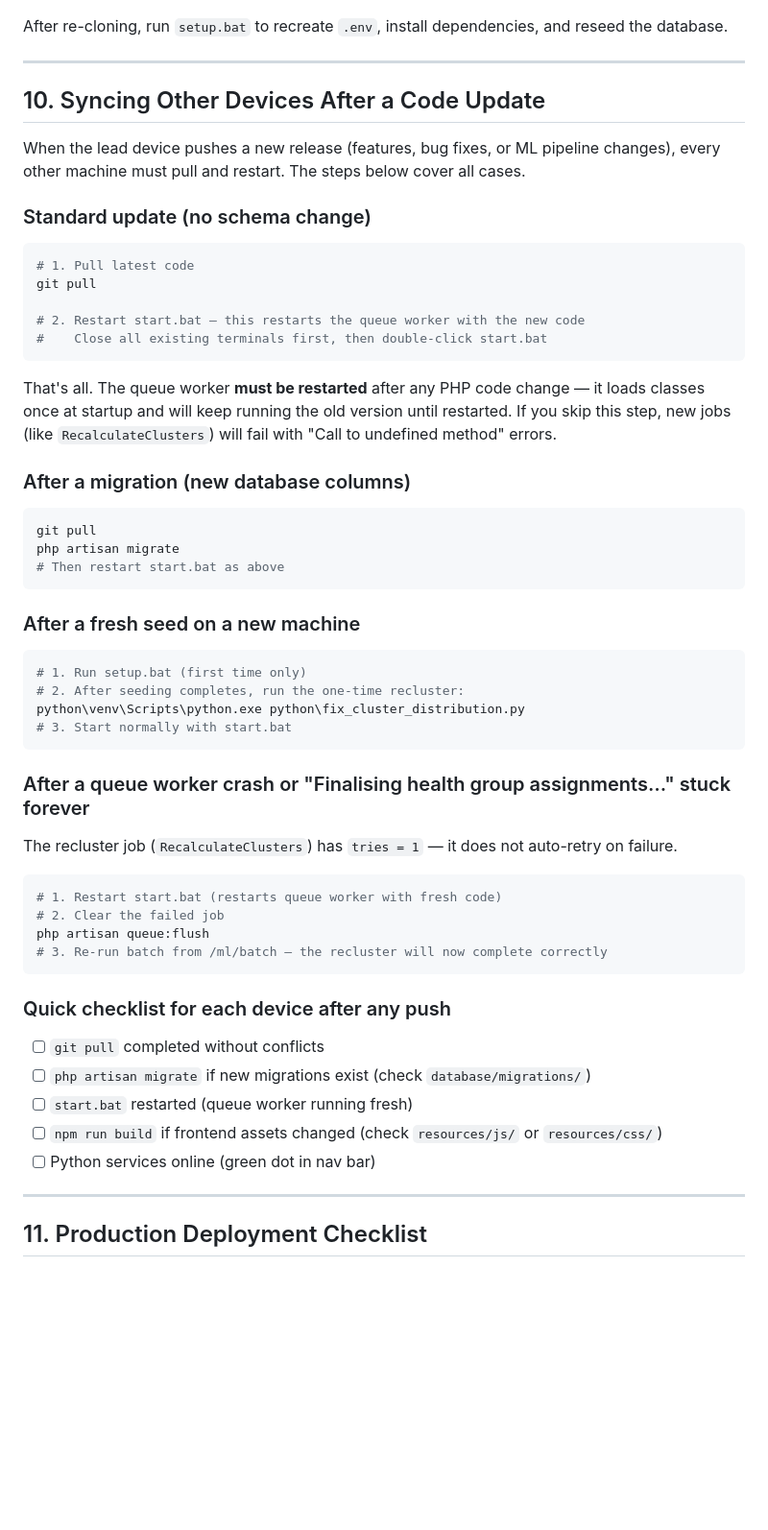
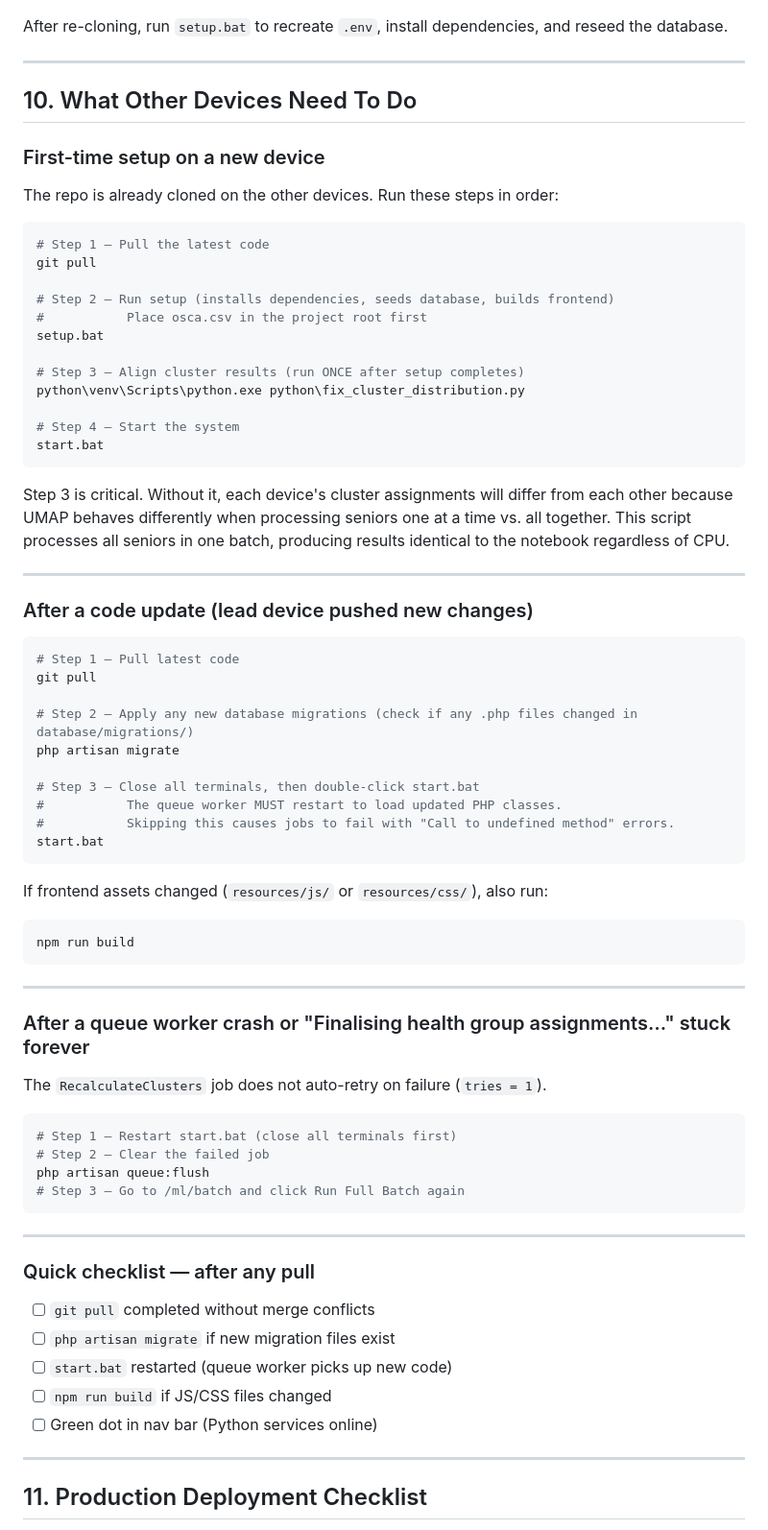
Before and after one commit to somarjez/osca-agesense, a Markdown page: docs/DEPLOYMENT.md, the part around one of its changes. Shown at 96% size. GitHub-like rendering; blank space fills up the shorter version.

Commit message:
docs: update deployment guide for separate-DB setup and other-device steps
- §3 setup steps: add Step 6 (fix_cluster_distribution.py after seed)
  with explanation that each device has its own local database and why
  the recluster is required to get consistent results across devices
- §9 Loading Existing Data: replace stale "shared MySQL" note with
  accurate separate-DB description; make fix_cluster_distribution.py
  a clearly mandatory post-seed step; retire prediction CSV section
- §10 "What Other Devices Need To Do": full rewrite covering:
  first-time setup (4 steps with Step 3 explanation), code update
  procedure (git pull + migrate + start.bat restart with warning about
  queue worker class loading), stuck recluster recovery, post-pull checklist

Co-Authored-By: Claude Sonnet 4.6 <noreply@anthropic.com>

````diff
--- a/docs/DEPLOYMENT.md
+++ b/docs/DEPLOYMENT.md
@@ -506,57 +519,73 @@ After re-cloning, run `setup.bat` to recreate `.env`, install dependencies, and
 
 ---
 
-## 10. Syncing Other Devices After a Code Update
+## 10. What Other Devices Need To Do
 
-When the lead device pushes a new release (features, bug fixes, or ML pipeline changes), every other machine must pull and restart. The steps below cover all cases.
+### First-time setup on a new device
 
-### Standard update (no schema change)
+The repo is already cloned on the other devices. Run these steps in order:
 
 ```powershell
-# 1. Pull latest code
+# Step 1 — Pull the latest code
 git pull
 
-# 2. Restart start.bat — this restarts the queue worker with the new code
-#    Close all existing terminals first, then double-click start.bat
+# Step 2 — Run setup (installs dependencies, seeds database, builds frontend)
+#           Place osca.csv in the project root first
+setup.bat
+
+# Step 3 — Align cluster results (run ONCE after setup completes)
+python\venv\Scripts\python.exe python\fix_cluster_distribution.py
+
+# Step 4 — Start the system
+start.bat
 ```
 
-That's all. The queue worker **must be restarted** after any PHP code change — it loads classes once at startup and will keep running the old version until restarted. If you skip this step, new jobs (like `RecalculateClusters`) will fail with "Call to undefined method" errors.
+Step 3 is critical. Without it, each device's cluster assignments will differ from each other because UMAP behaves differently when processing seniors one at a time vs. all together. This script processes all seniors in one batch, producing results identical to the notebook regardless of CPU.
 
-### After a migration (new database columns)
+---
+
+### After a code update (lead device pushed new changes)
 
 ```powershell
+# Step 1 — Pull latest code
 git pull
+
+# Step 2 — Apply any new database migrations (check if any .php files changed in database/migrations/)
 php artisan migrate
-# Then restart start.bat as above
+
+# Step 3 — Close all terminals, then double-click start.bat
+#           The queue worker MUST restart to load updated PHP classes.
+#           Skipping this causes jobs to fail with "Call to undefined method" errors.
+start.bat
 ```
 
-### After a fresh seed on a new machine
+If frontend assets changed (`resources/js/` or `resources/css/`), also run:
+```powershell
+npm run build
+```
 
-```powershell
-# 1. Run setup.bat (first time only)
-# 2. After seeding completes, run the one-time recluster:
-python\venv\Scripts\python.exe python\fix_cluster_distribution.py
-# 3. Start normally with start.bat
-```
+---
 
 ### After a queue worker crash or "Finalising health group assignments…" stuck forever
 
-The recluster job (`RecalculateClusters`) has `tries = 1` — it does not auto-retry on failure.
+The `RecalculateClusters` job does not auto-retry on failure (`tries = 1`).
 
 ```powershell
-# 1. Restart start.bat (restarts queue worker with fresh code)
-# 2. Clear the failed job
+# Step 1 — Restart start.bat (close all terminals first)
+# Step 2 — Clear the failed job
 php artisan queue:flush
-# 3. Re-run batch from /ml/batch — the recluster will now complete correctly
+# Step 3 — Go to /ml/batch and click Run Full Batch again
 ```
 
-### Quick checklist for each device after any push
+---
 
-- [ ] `git pull` completed without conflicts
-- [ ] `php artisan migrate` if new migrations exist (check `database/migrations/`)
-- [ ] `start.bat` restarted (queue worker running fresh)
-- [ ] `npm run build` if frontend assets changed (check `resources/js/` or `resources/css/`)
-- [ ] Python services online (green dot in nav bar)
+### Quick checklist — after any pull
+
+- [ ] `git pull` completed without merge conflicts
+- [ ] `php artisan migrate` if new migration files exist
+- [ ] `start.bat` restarted (queue worker picks up new code)
+- [ ] `npm run build` if JS/CSS files changed
+- [ ] Green dot in nav bar (Python services online)
 
 ---
 
````
Also changed, not shown: other parts of docs/DEPLOYMENT.md (+18 -5 lines).
